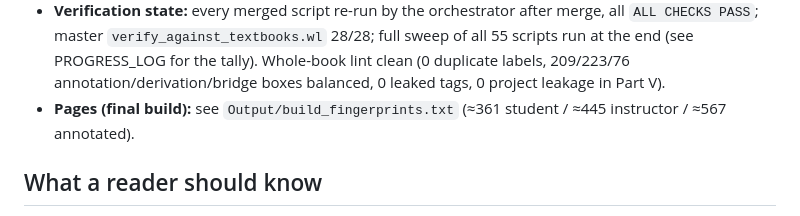
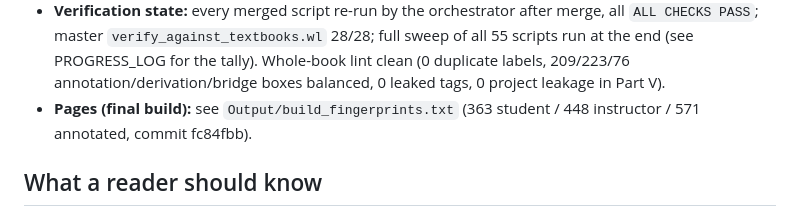
Before and after one commit to rodelcr/Learning_to_Lens, a Markdown page: HANDOFF_annotated_edition_2026-10-14.md, the part around the change. GitHub-like rendering.

Commit message:
Handoff: final page counts

```diff
--- a/HANDOFF_annotated_edition_2026-10-14.md
+++ b/HANDOFF_annotated_edition_2026-10-14.md
@@ -14,7 +14,7 @@
   master `verify_against_textbooks.wl` 28/28; full sweep of all 55 scripts run at the end (see PROGRESS_LOG for
   the tally). Whole-book lint clean (0 duplicate labels, 209/223/76 annotation/derivation/bridge boxes balanced,
   0 leaked tags, 0 project leakage in Part V).
-- **Pages (final build):** see `Output/build_fingerprints.txt` (≈361 student / ≈445 instructor / ≈567 annotated).
+- **Pages (final build):** see `Output/build_fingerprints.txt` (363 student / 448 instructor / 571 annotated, commit fc84fbb).
 
 ## What a reader should know
 - Every chapter's `Notes/<NN>_*/FACT_CRITIC_*_2026-10-14.md` now has: Verdicts → Flagged → (Part V only)
```
